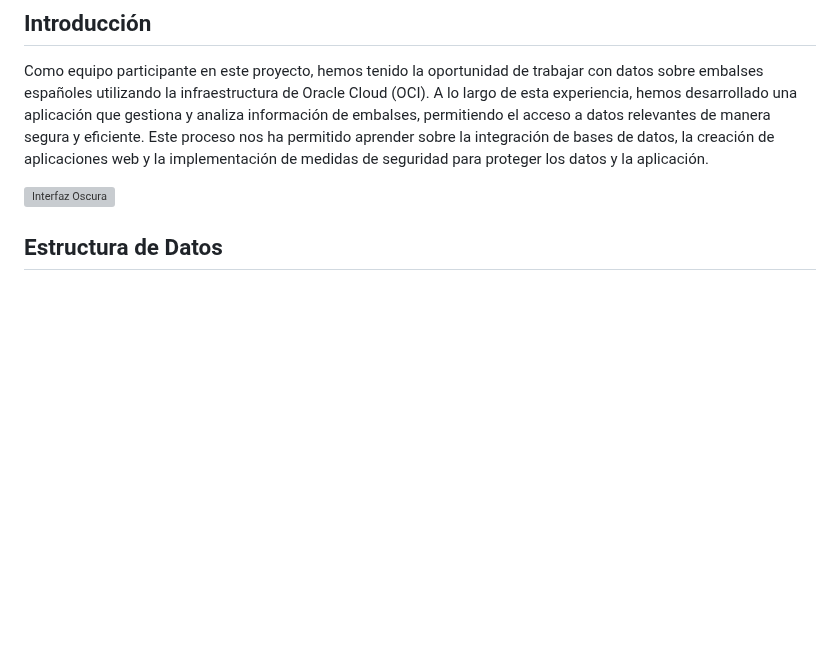
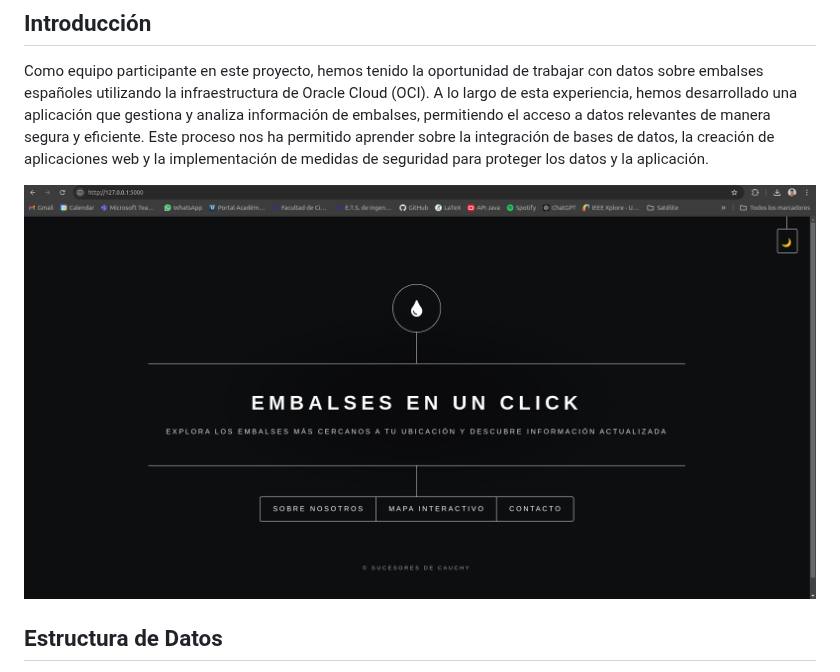
Before and after one commit to DitoluT/malackaton_final, a Markdown page: README.md, the part around one of its changes. Drawn GitHub-style; blank space fills up the shorter version; grey boxes are pictures that could not be loaded.

```diff
--- a/README.md
+++ b/README.md
@@ -5,7 +5,7 @@
 
 Como equipo participante en este proyecto, hemos tenido la oportunidad de trabajar con datos sobre embalses españoles utilizando la infraestructura de Oracle Cloud (OCI). A lo largo de esta experiencia, hemos desarrollado una aplicación que gestiona y analiza información de embalses, permitiendo el acceso a datos relevantes de manera segura y eficiente. Este proceso nos ha permitido aprender sobre la integración de bases de datos, la creación de aplicaciones web y la implementación de medidas de seguridad para proteger los datos y la aplicación.
 
-![Interfaz Oscura](imagenes/index_oscuro.png)
+![Interfaz Oscura](images/index_oscuro.png)
 
 ## Estructura de Datos
 
```
Also changed, not shown: other parts of README.md (+4 -1 lines).
